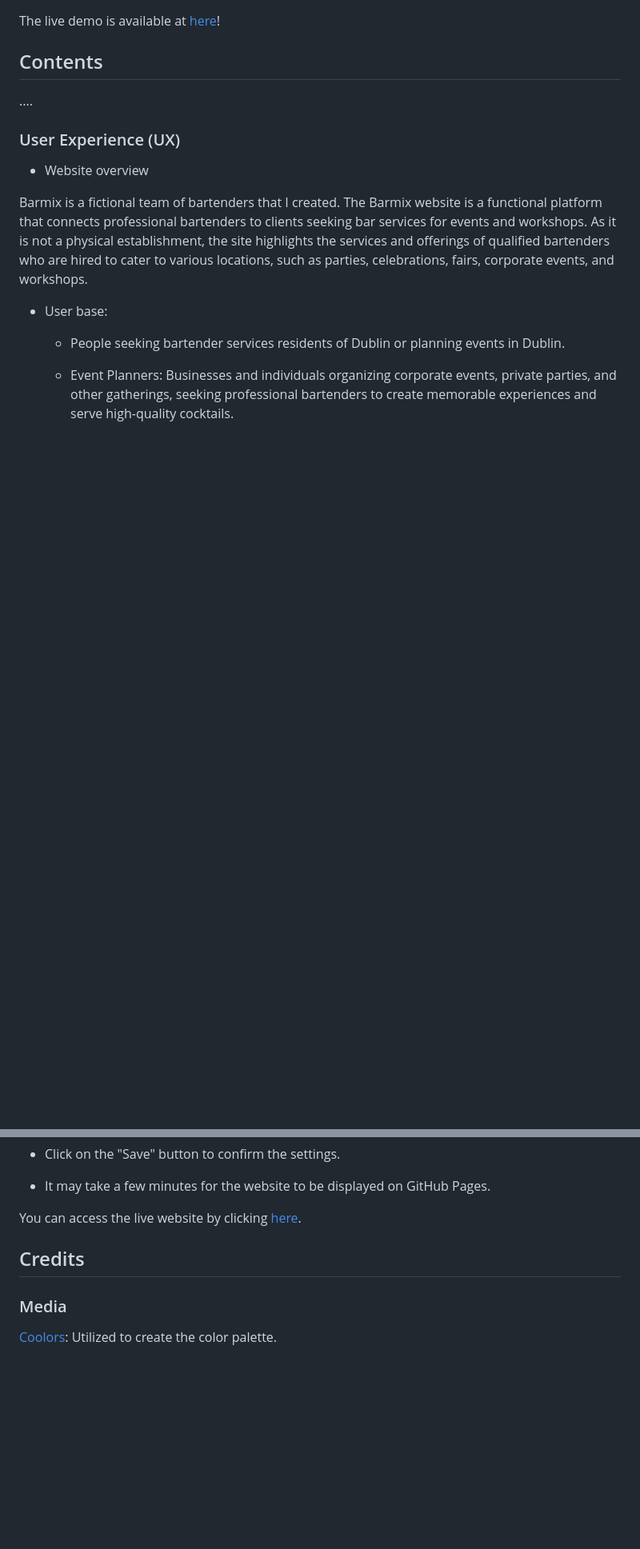
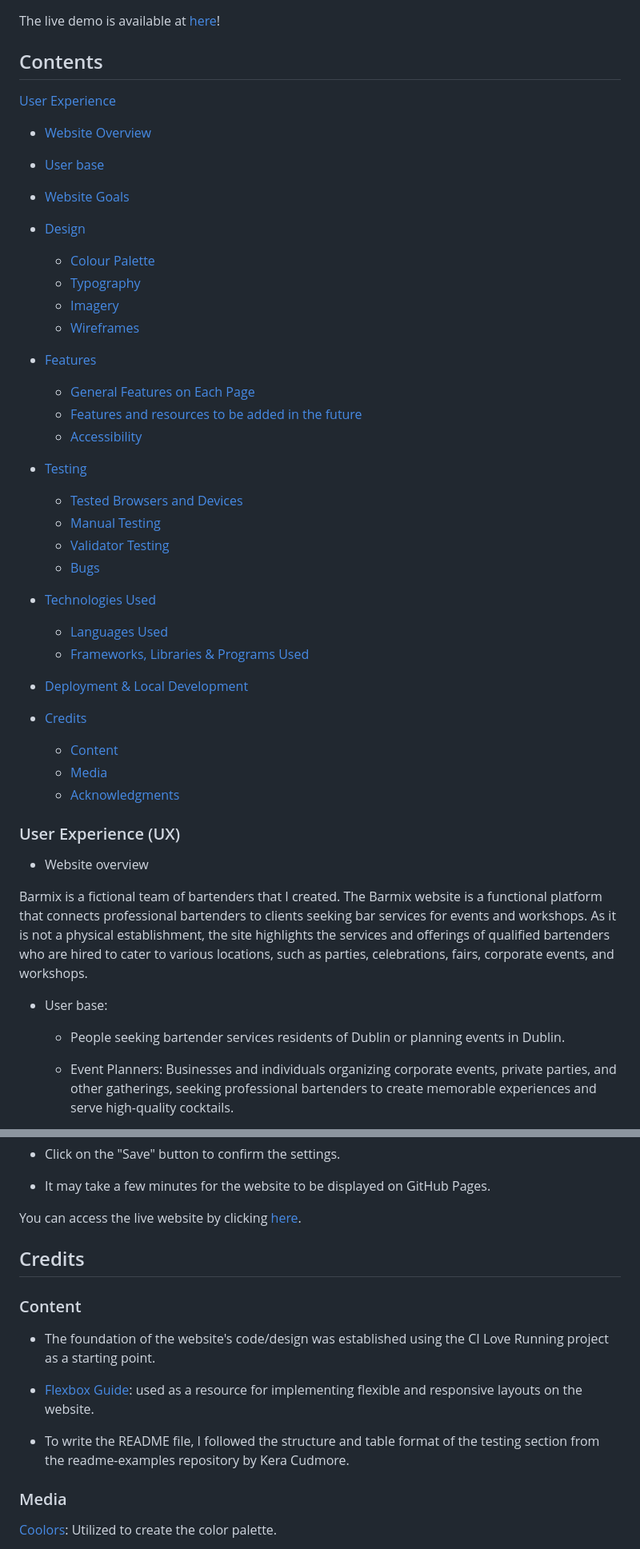
Before and after one commit to BrunaRihl/BarMix-Dublin, a Markdown page: README.md, 2 parts joined by grey strips. Shown: that part at 80% size. Drawn GitHub-style; blank space fills up the shorter version.

Commit message:
Docs: Add contents summary to ReadMe

```diff
--- a/README.md
+++ b/README.md
@@ -7,7 +7,40 @@ The live demo is available at [here](https://brunarihl.github.io/BarMix-Dublin/i
 
 ## Contents
 
-....
+[User Experience](#user-experience)
+  * [Website Overview](#user-stories)
+  * [User base](#user-stories)
+  * [Website Goals](#user-stories)
+
+
+* [Design](#design)
+  * [Colour Palette](#colour-scheme)
+  * [Typography](#typography)
+  * [Imagery](#imagery)
+  * [Wireframes](#wireframes)
+
+* [Features](#features)
+  * [General Features on Each Page](#general-features-on-each-page)
+  * [Features and resources to be added in the future](#future-implementations)
+  * [Accessibility](#accessibility)
+
+* [Testing](#testing)
+  * [Tested Browsers and Devices](#deployment)
+  * [Manual Testing](#local-development)
+  * [Validator Testing](#deployment)
+  * [Bugs](#local-development)
+
+* [Technologies Used](#technologies-used)
+  * [Languages Used](#languages-used)
+  * [Frameworks, Libraries & Programs Used](#frameworks-libraries--programs-used)
+
+* [Deployment & Local Development](#deployment--local-development)
+
+* [Credits](#credits)
+  * [Content](#content)
+  * [Media](#media)
+  * [Acknowledgments](#acknowledgments)
+
 
 ### User Experience (UX)
 
@@ -305,6 +336,15 @@ You can access the live website by clicking [here](https://brunarihl.github.io/B
 
 ## Credits
 
+### Content
+
+* The foundation of the website's code/design was established using the CI Love Running project as a starting point.
+
+* [Flexbox Guide](https://css-tricks.com/snippets/css/a-guide-to-flexbox/): used as a resource for implementing flexible and responsive layouts on the website.
+
+* To write the README file, I followed the structure and table format of the testing section from the readme-examples repository by Kera Cudmore.
+
+
 ### Media
 
 [Coolors](https://coolors.co/f08080-f4978e-f8ad9d-fbc4ab-ffdab9): Utilized to create the color palette.
```
Also changed, not shown: other parts of README.md (+9 -11 lines).
